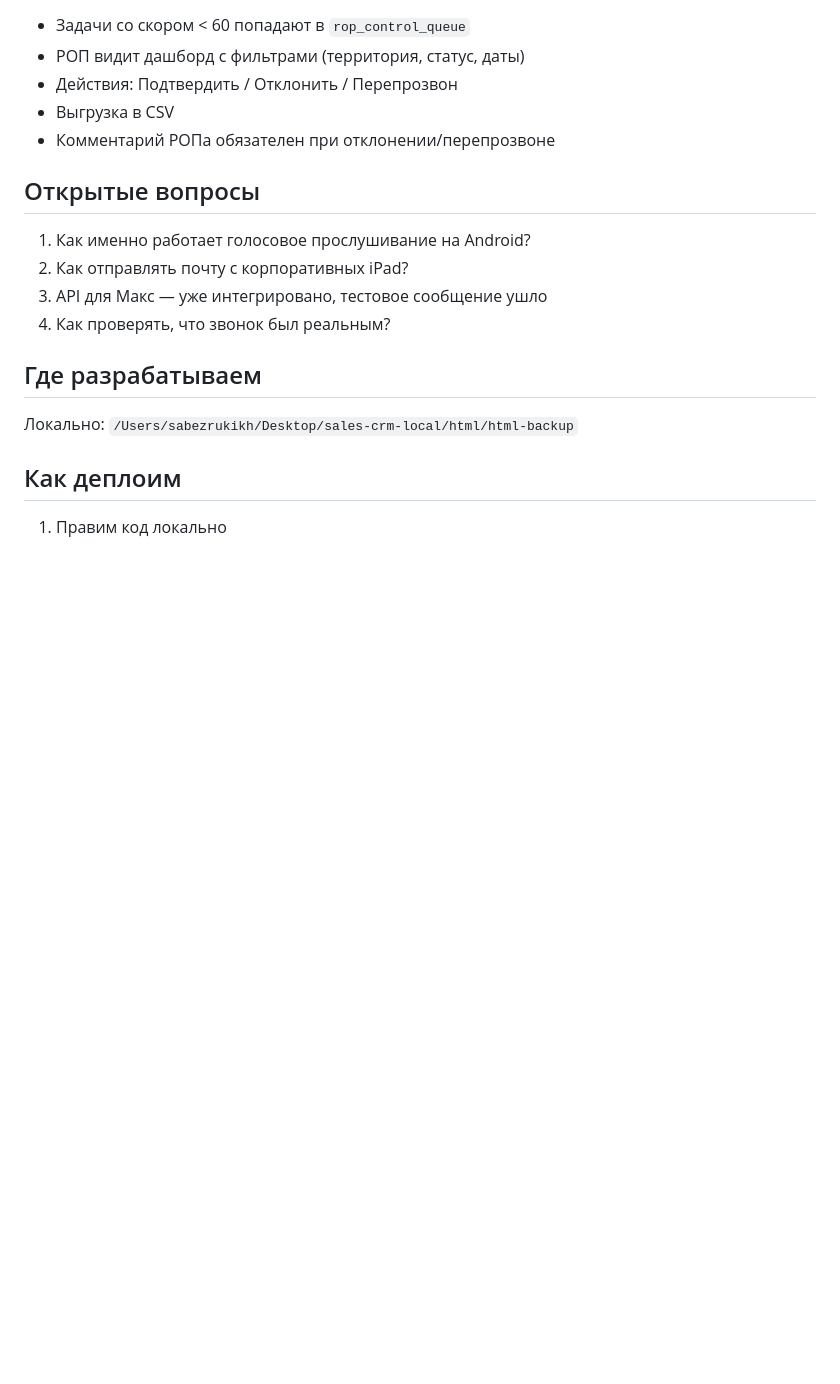
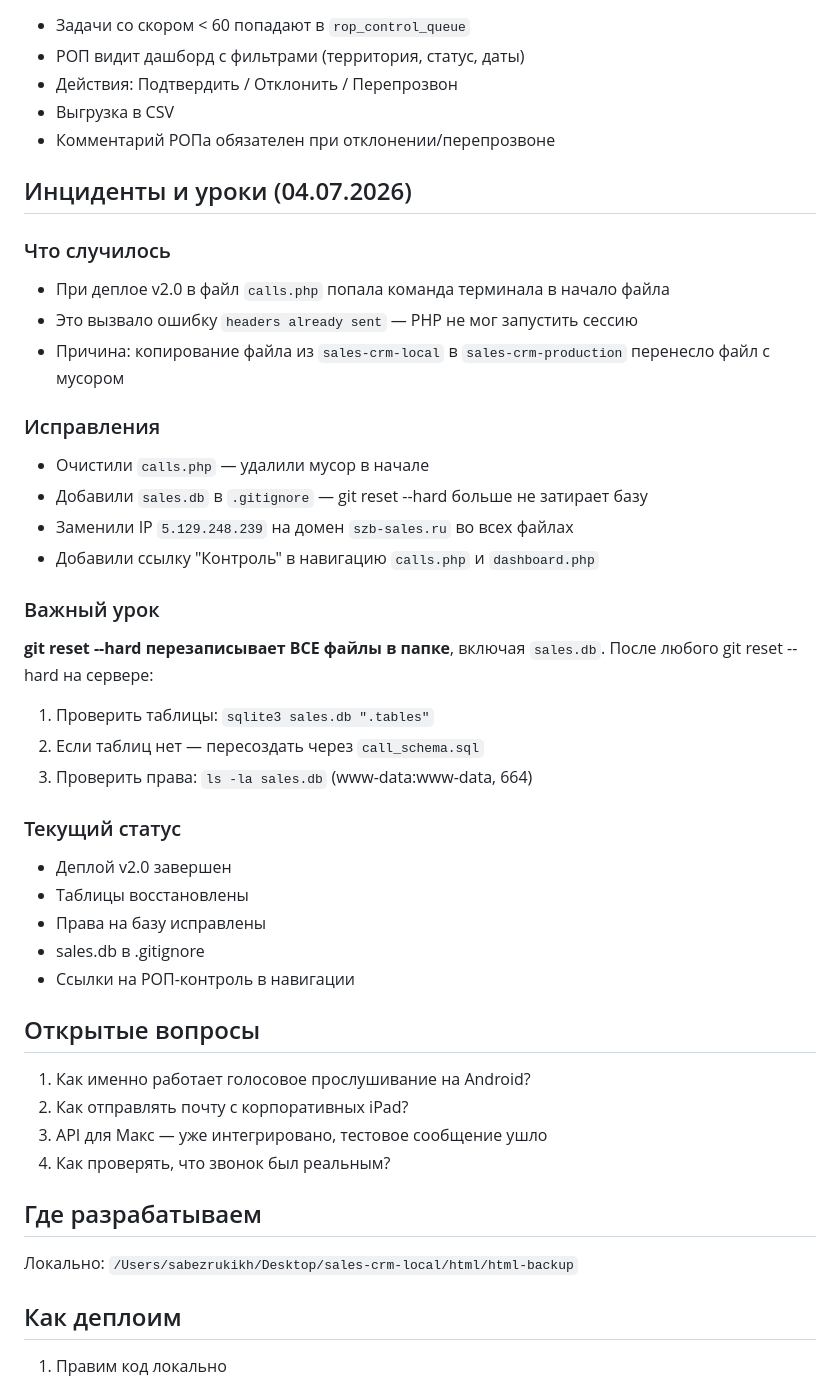
Before and after one commit to sab9124694321/sales-crm, a Markdown page: CONTEXT.md, the part around the change. Drawn GitHub-style; blank space fills up the shorter version.

Commit message:
docs: CONTEXT.md пересоздан с правильным порядком секций

```diff
--- a/CONTEXT.md
+++ b/CONTEXT.md
@@ -121,6 +121,33 @@ CRM-система для отдела продаж эквайринга Сбе
 - Выгрузка в CSV
 - Комментарий РОПа обязателен при отклонении/перепрозвоне
 
+## Инциденты и уроки (04.07.2026)
+
+### Что случилось
+- При деплое v2.0 в файл `calls.php` попала команда терминала в начало файла
+- Это вызвало ошибку `headers already sent` — PHP не мог запустить сессию
+- Причина: копирование файла из `sales-crm-local` в `sales-crm-production` перенесло файл с мусором
+
+### Исправления
+- Очистили `calls.php` — удалили мусор в начале
+- Добавили `sales.db` в `.gitignore` — git reset --hard больше не затирает базу
+- Заменили IP `5.129.248.239` на домен `szb-sales.ru` во всех файлах
+- Добавили ссылку "Контроль" в навигацию `calls.php` и `dashboard.php`
+
+### Важный урок
+**git reset --hard перезаписывает ВСЕ файлы в папке**, включая `sales.db`.
+После любого git reset --hard на сервере:
+1. Проверить таблицы: `sqlite3 sales.db ".tables"`
+2. Если таблиц нет — пересоздать через `call_schema.sql`
+3. Проверить права: `ls -la sales.db` (www-data:www-data, 664)
+
+### Текущий статус
+- Деплой v2.0 завершен
+- Таблицы восстановлены
+- Права на базу исправлены
+- sales.db в .gitignore
+- Ссылки на РОП-контроль в навигации
+
 ## Открытые вопросы
 1. Как именно работает голосовое прослушивание на Android?
 2. Как отправлять почту с корпоративных iPad?
```
